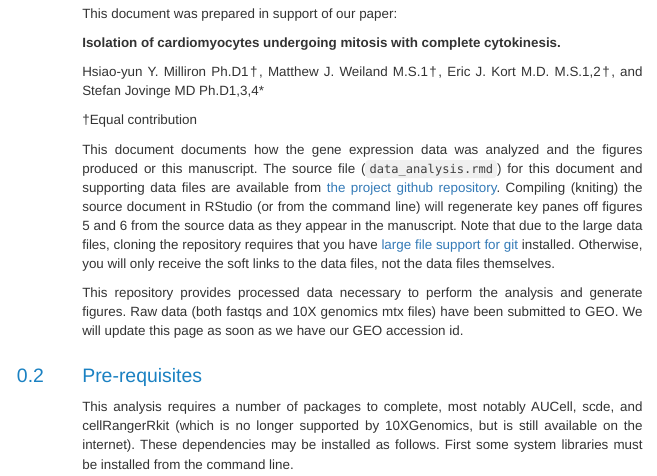
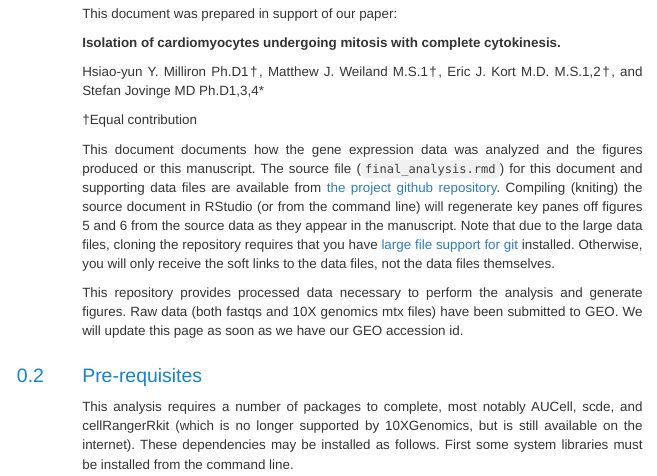
Before and after one commit to VanAndelInstitute/cycling, an R Markdown document (final_analysis.rmd): the page in a window 1100 px wide, from 250 px down. The pictures show the output file final_analysis.html that the author committed with the source, opened offline; menus at the side of the page are left out.

Commit message:
data_analysis->final_analysis

```diff
--- a/final_analysis.rmd
+++ b/final_analysis.rmd
@@ -30,7 +30,7 @@ Hsiao-yun Y. Milliron Ph.D1†, Matthew J. Weiland M.S.1†, Eric J. Kort M.D. M
 </center>
 
 This document documents how the gene expression data was analyzed and the figures produced or
-this manuscript. The source file (`data_analysis.rmd`) for this document and
+this manuscript. The source file (`final_analysis.rmd`) for this document and
 supporting data files are available from
 [the project github repository](https://github.com/vanandelinstitute/cycling).
 Compiling (kniting) the source document in RStudio (or from the command line)
```
Also changed, not shown: final_analysis.html.
